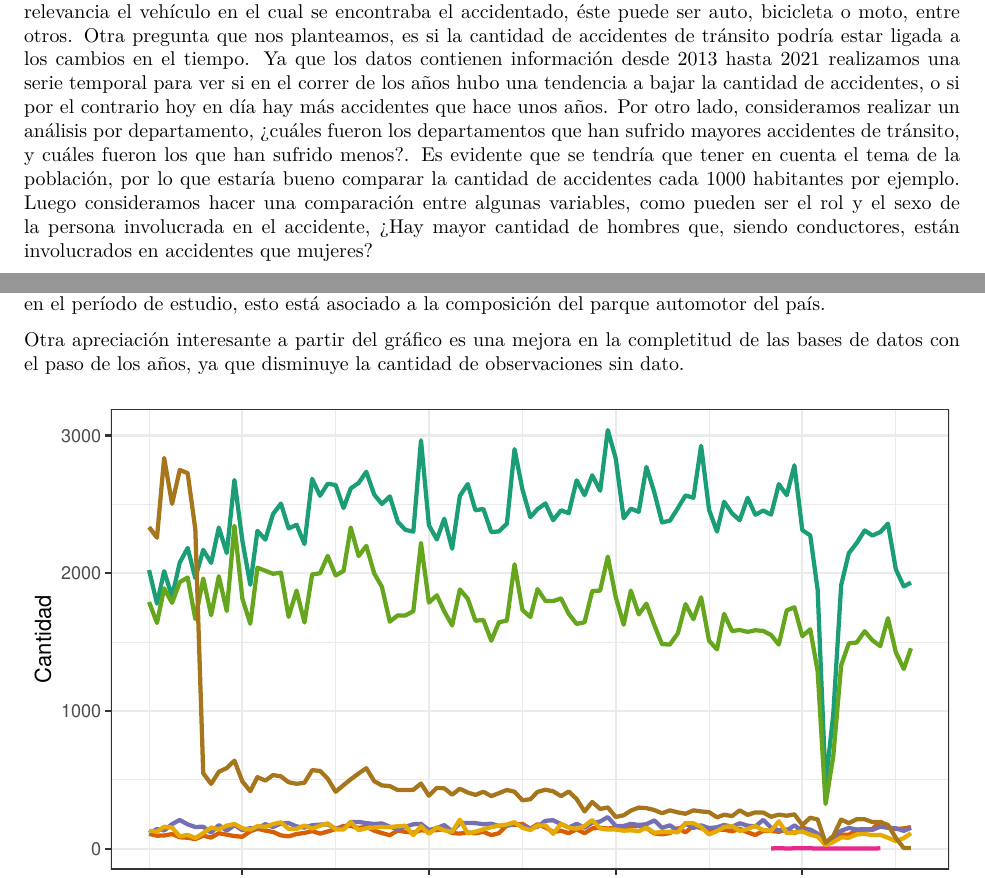
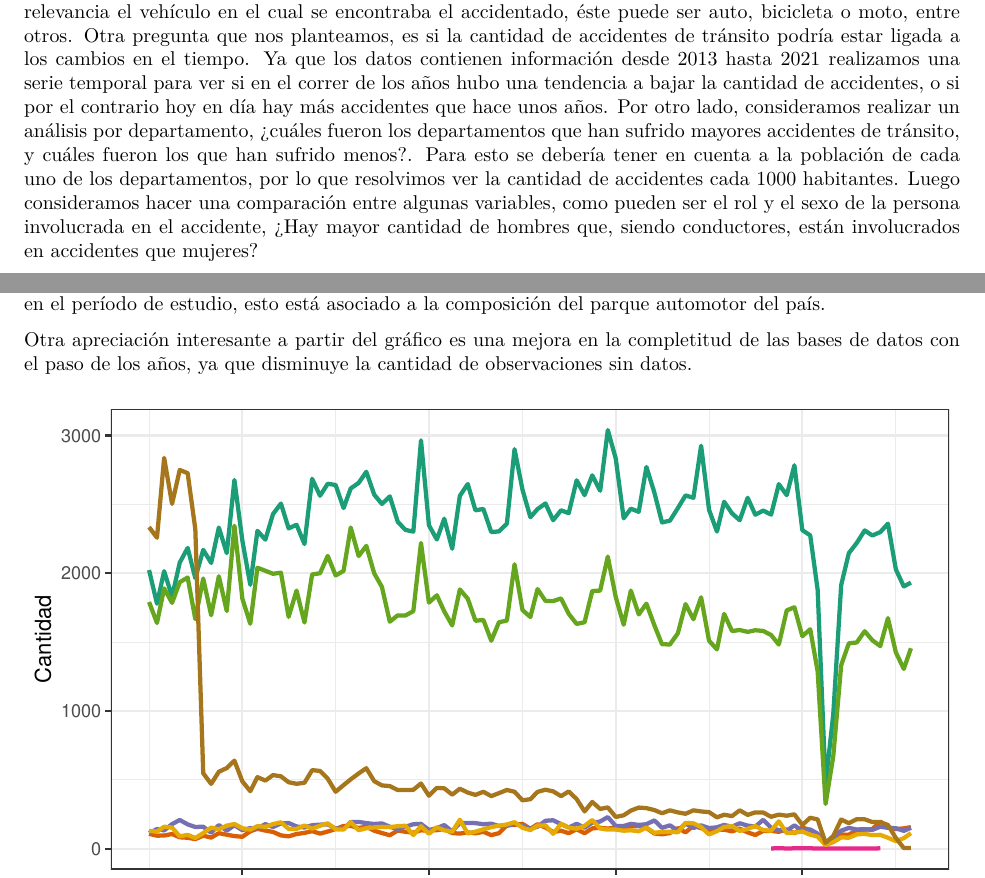
Before and after one commit to mate-perez/Trabajo_en_Grupo, an R Markdown document (Trabajo_en_grupo.Rmd): two parts of pages 1 and 5 of 8, joined at a grey line, cut so that both start at the same text. The pictures show the output file Trabajo_en_grupo.pdf that the author committed with the source.

Commit message:
cambiosrmd

````diff
--- a/Trabajo_en_grupo.Rmd
+++ b/Trabajo_en_grupo.Rmd
@@ -41,8 +41,8 @@ si en el correr de los años hubo una tendencia a bajar la cantidad de accidente
 o si por el contrario hoy en día hay más accidentes que hace unos años.
 Por otro lado, consideramos realizar un análisis por departamento, ¿cuáles fueron los
 departamentos que han sufrido mayores accidentes de tránsito, y cuáles fueron los que
-han sufrido menos?. Es evidente que se tendría que tener en cuenta el tema de la población,
-por lo que estaría bueno comparar la cantidad de accidentes cada 1000 habitantes por ejemplo.
+han sufrido menos?. Para esto se debería tener en cuenta a la población de cada uno de los departamentos,
+por lo que resolvimos ver la cantidad de accidentes cada 1000 habitantes.
 Luego consideramos hacer una comparación entre algunas variables, como pueden ser el rol y el
 sexo de la persona involucrada en el accidente, ¿Hay mayor cantidad de hombres que, siendo
 conductores, están involucrados en accidentes que mujeres?
@@ -287,7 +287,7 @@ ggplot(data = f, aes(x = Mes, y = cantidad,
 Una vez realizado el análisis global, se puede explorar cuáles son los vehículos que tienen mayor participación en accidentes de tránsito.
 En el siguiente gráfico se observa que los autos y las motos son los vehículos más involucrados en accidentes en el período de estudio, esto está asociado a la composición del parque automotor del país.
 
-Otra apreciación interesante a partir del gráfico es una mejora en la completitud de las bases de datos con el paso de los años, ya que disminuye la cantidad de observaciones sin dato.
+Otra apreciación interesante a partir del gráfico es una mejora en la completitud de las bases de datos con el paso de los años, ya que disminuye la cantidad de observaciones sin datos.
 
 ```{r}
 personas_13_21$Mes <- month(dmy(personas_13_21$Fecha))
````
Also changed, not shown: Trabajo_en_grupo.pdf, Trabajo_en_grupo.Rmd (6 more changed lines), 1 other file.
